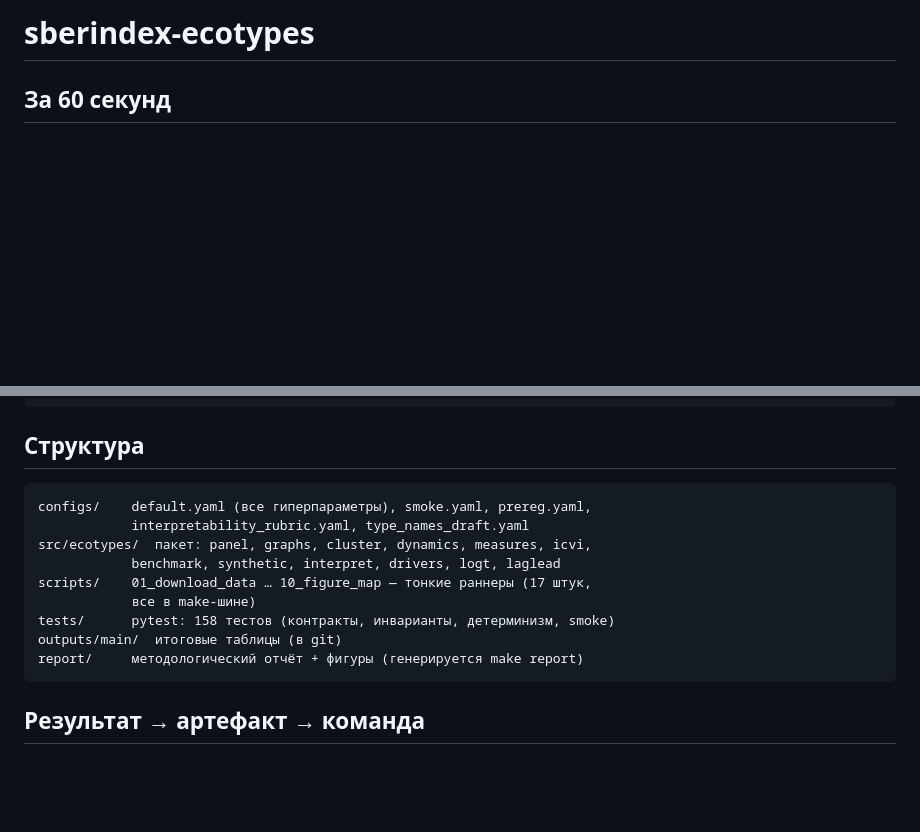
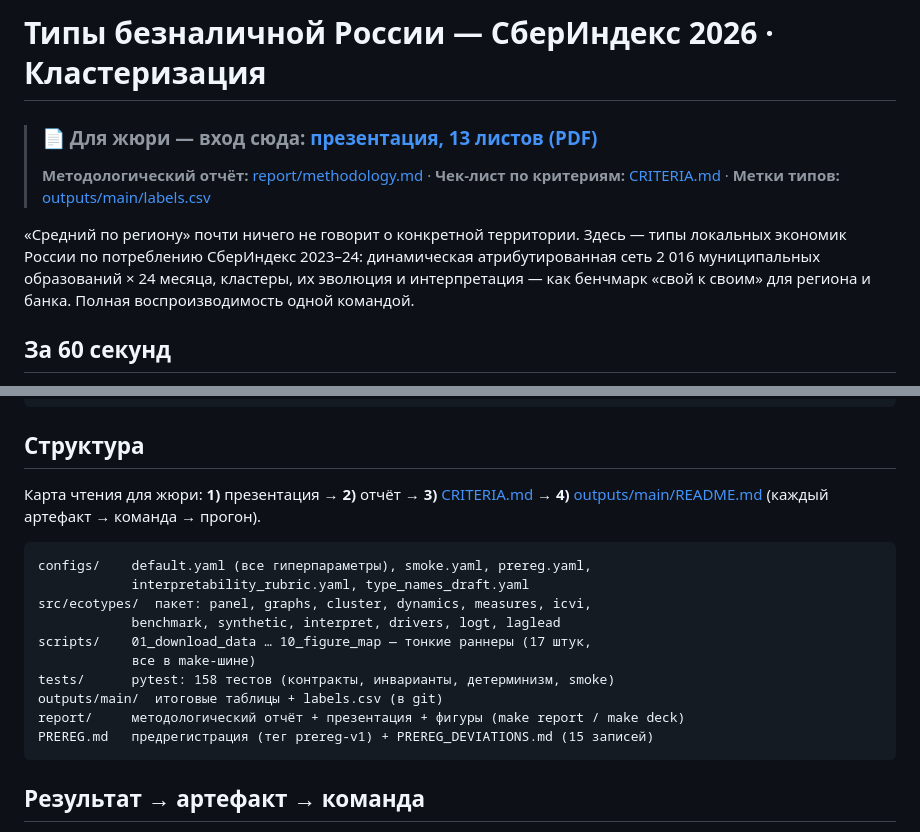
Before and after one commit to lumenstream5152/SberIndex-ecotypes, a Markdown page: README.md, 2 parts joined by grey strips. GitHub-like rendering; blank space fills up the shorter version.

Commit message:
docs(showcase): навигационный экран жюри в README и айдентика СберИндекса

````diff
--- a/README.md
+++ b/README.md
@@ -1,4 +1,13 @@
-# sberindex-ecotypes
+# Типы безналичной России — СберИндекс 2026 · Кластеризация
+
+> ### 📄 Для жюри — вход сюда: [презентация, 13 листов (PDF)](report/presentation.pdf)
+> **Методологический отчёт:** [report/methodology.md](report/methodology.md) · **Чек-лист по критериям:** [CRITERIA.md](CRITERIA.md) · **Метки типов:** [outputs/main/labels.csv](outputs/main/labels.csv)
+
+«Средний по региону» почти ничего не говорит о конкретной территории. Здесь —
+типы локальных экономик России по потреблению СберИндекс 2023–24: динамическая
+атрибутированная сеть 2 016 муниципальных образований × 24 месяца, кластеры,
+их эволюция и интерпретация — как бенчмарк «свой к своим» для региона и банка.
+Полная воспроизводимость одной командой.
 
 ## За 60 секунд
 
@@ -65,6 +74,8 @@ make reproduce          # полный прогон (часы CPU)
 
 ## Структура
 
+Карта чтения для жюри: **1)** презентация → **2)** отчёт → **3)** [CRITERIA.md](CRITERIA.md) → **4)** [outputs/main/README.md](outputs/main/README.md) (каждый артефакт → команда → прогон).
+
 ```
 configs/    default.yaml (все гиперпараметры), smoke.yaml, prereg.yaml,
             interpretability_rubric.yaml, type_names_draft.yaml
@@ -73,8 +84,9 @@ src/ecotypes/  пакет: panel, graphs, cluster, dynamics, measures, icvi,
 scripts/    01_download_data … 10_figure_map — тонкие раннеры (17 штук,
             все в make-шине)
 tests/      pytest: 158 тестов (контракты, инварианты, детерминизм, smoke)
-outputs/main/  итоговые таблицы (в git)
-report/     методологический отчёт + фигуры (генерируется make report)
+outputs/main/  итоговые таблицы + labels.csv (в git)
+report/     методологический отчёт + презентация + фигуры (make report / make deck)
+PREREG.md   предрегистрация (тег prereg-v1) + PREREG_DEVIATIONS.md (15 записей)
 ```
 
 ## Результат → артефакт → команда
````
